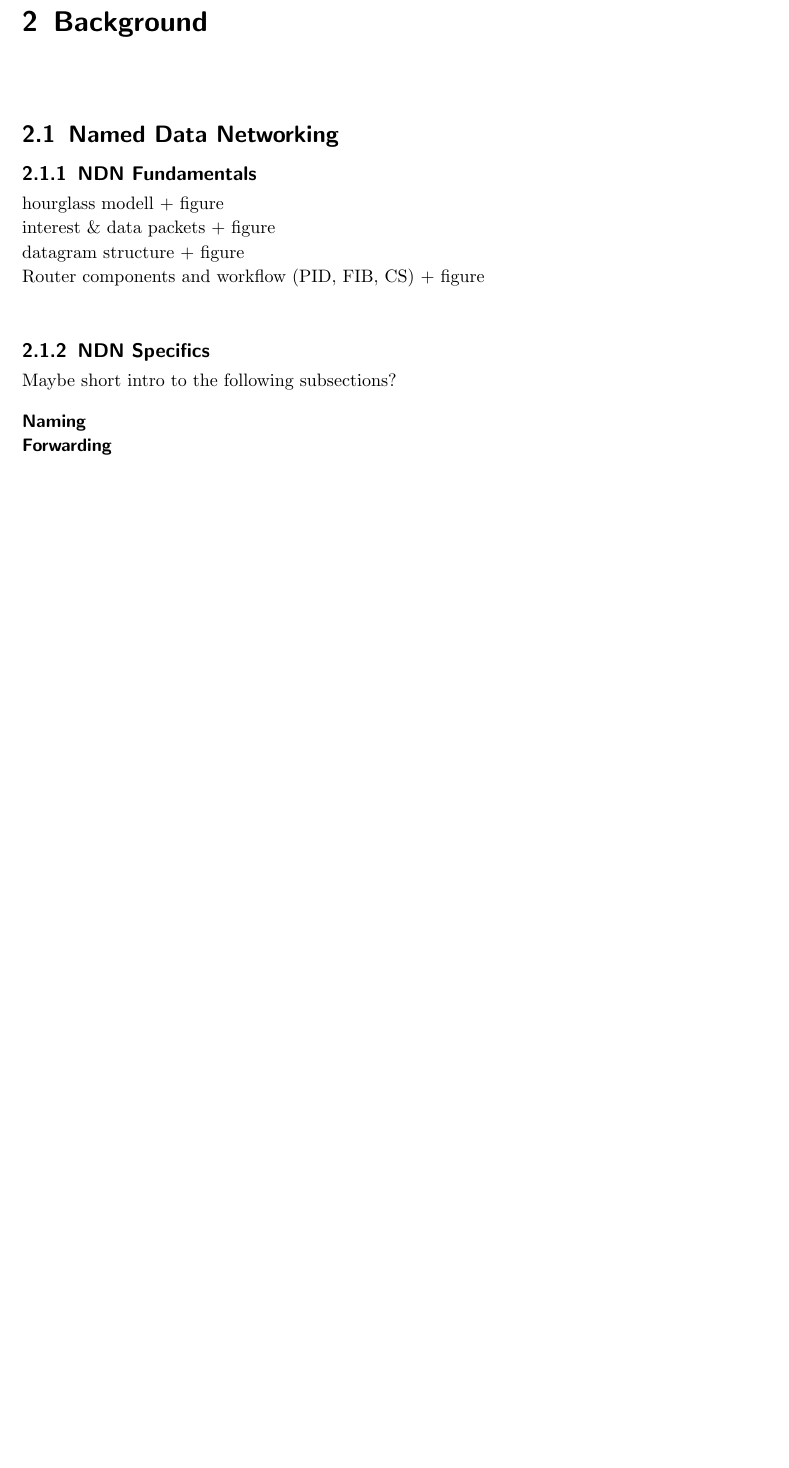
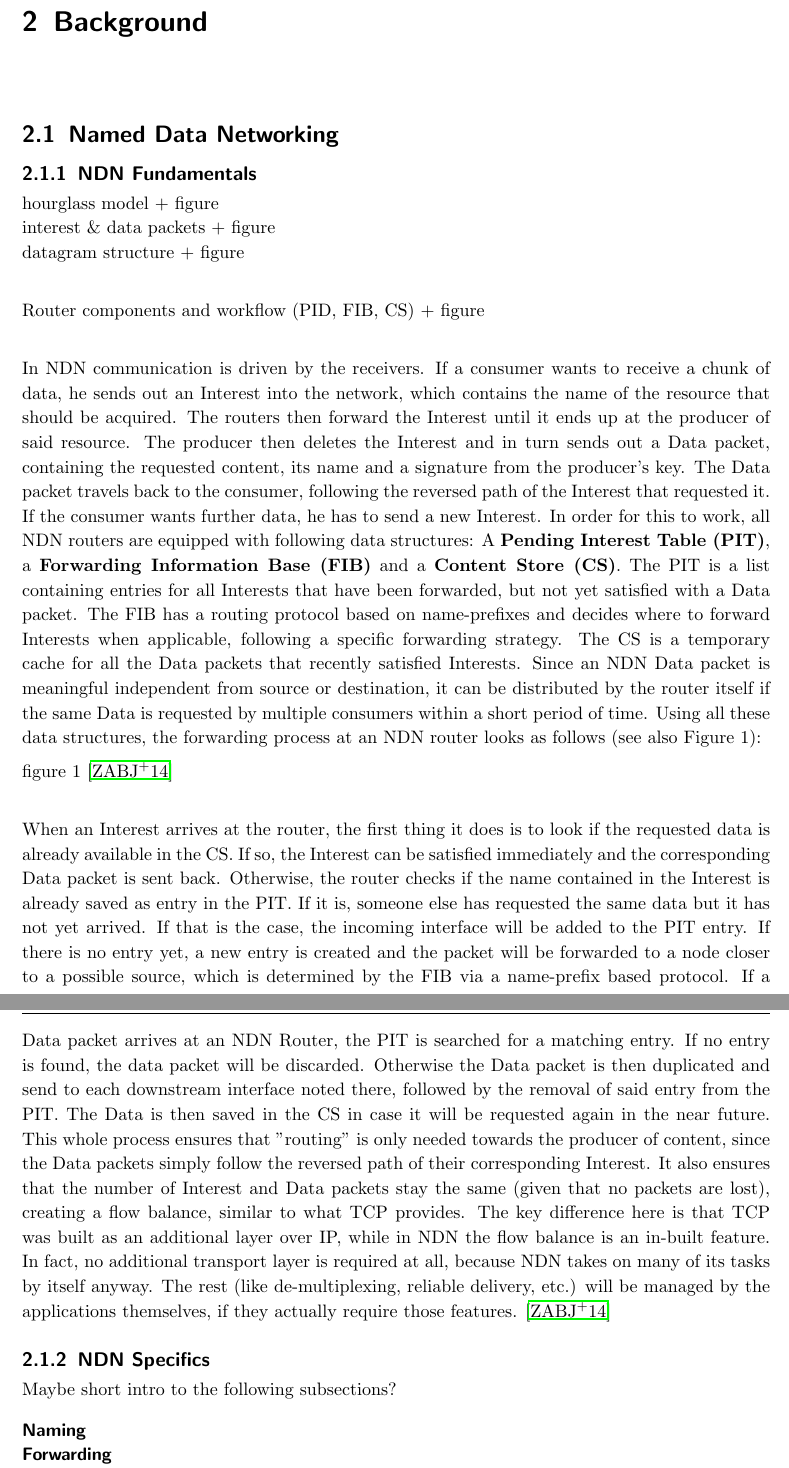
Before and after one commit to jujanda/master_thesis, a LaTeX thesis (thesis/thesis.tex, which reads thesis/background/background.tex): part of page 11 of 24 before the commit and two parts of pages 11 and 12 of 26 after it, the two joined at a grey line, cut so that both start at the same text, the shorter picture padded with empty space. Compiled offline with pdfLaTeX.

Commit message:
Added NDN Fundamentals #1

```diff
--- a/thesis/background/background.tex
+++ b/thesis/background/background.tex
@@ -13,10 +13,20 @@
 %-----------------------------------------------------------------------------------------------------------------------------------------
 \subsection{NDN Fundamentals}
 %-----------------------------------------------------------------------------------------------------------------------------------------
-hourglass modell + figure \\
+
+hourglass model + figure \\
 interest \& data packets + figure \\
 datagram structure + figure \\
+
+
 Router components and workflow (PID, FIB, CS) + figure \\
+
+In NDN communication is driven by the receivers. If a consumer wants to receive a chunk of data, he sends out an Interest into the network, which contains the name of the resource that should be acquired. The routers then forward the Interest until it ends up at the producer of said resource. The producer then deletes the Interest and in turn sends out a Data packet, containing the requested content, its name and a signature from the producer's key. The Data packet travels back to the consumer, following the reversed path of the Interest that requested it. If the consumer wants further data, he has to send a new Interest. In order for this to work, all NDN routers are equipped with following data structures: A \textbf{Pending Interest Table (PIT)}, a \textbf{Forwarding Information Base (FIB)} and a \textbf{Content Store (CS)}. The PIT is a list containing entries for all Interests that have been forwarded, but not yet satisfied with a Data packet. The FIB has a routing protocol based on name-prefixes and decides where to forward Interests when applicable, following a specific forwarding strategy. The CS is a temporary cache for all the Data packets that recently satisfied Interests. Since an NDN Data packet is meaningful independent from source or destination, it can be distributed by the router itself if the same Data is requested by multiple consumers within a short period of time. Using all these data structures, the forwarding process at an NDN router looks as follows (see also Figure 1):
+
+figure 1 \cite{ZABJ14} \\
+
+When an Interest arrives at the router, the first thing it does is to look if the requested data is already available in the CS. If so, the Interest can be satisfied immediately and the corresponding Data packet is sent back. Otherwise, the router checks if the name contained in the Interest is already saved as entry in the PIT. If it is, someone else has requested the same data but it has not yet arrived. If that is the case, the incoming interface will be added to the PIT entry. If there is no entry yet, a new entry is created and the packet will be forwarded to a node closer to a possible source, which is determined by the FIB via a name-prefix based protocol. If a Data packet arrives at an NDN Router, the PIT is searched for a matching entry. If no entry is found, the data packet will be discarded. Otherwise the Data packet is then duplicated and send to each downstream interface noted there, followed by the removal of said entry from the PIT. The Data is then saved in the CS in case it will be requested again in the near future. This whole process ensures that "routing" is only needed towards the producer of content, since the Data packets simply follow the reversed path of their corresponding Interest. It also ensures that the number of Interest and Data packets stay the same (given that no packets are lost), creating a flow balance, similar to what TCP provides. The key difference here is that TCP was built as an additional layer over IP, while in NDN the flow balance is an in-built feature. In fact, no additional transport layer is required at all, because NDN takes on many of its tasks by itself anyway. The rest (like de-multiplexing, reliable delivery, etc.) will be managed by the applications themselves, if they actually require those features. \cite{ZABJ14}
+
 
 %-----------------------------------------------------------------------------------------------------------------------------------------
 \subsection{NDN Specifics}
```
Also changed, not shown: thesis/abk.tex (+5 -0 lines), 9 other files.
